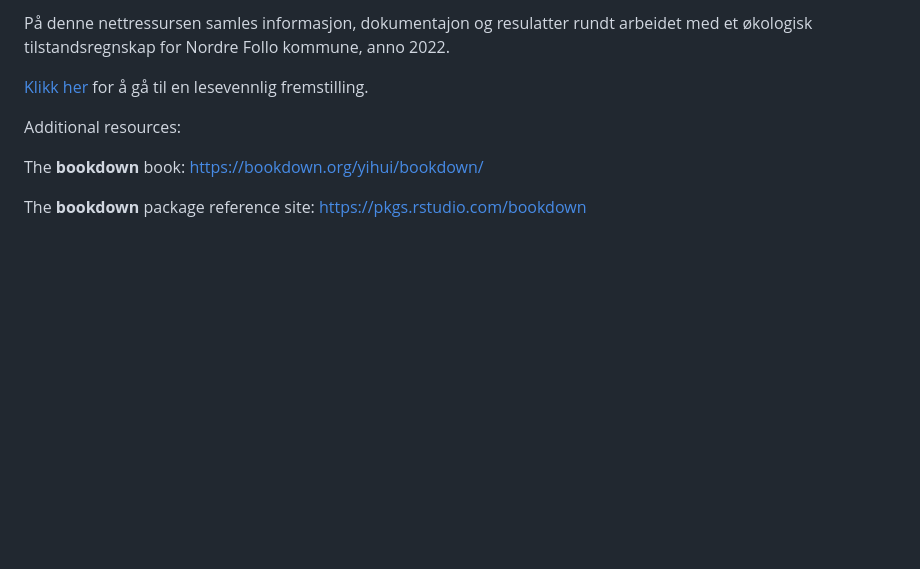
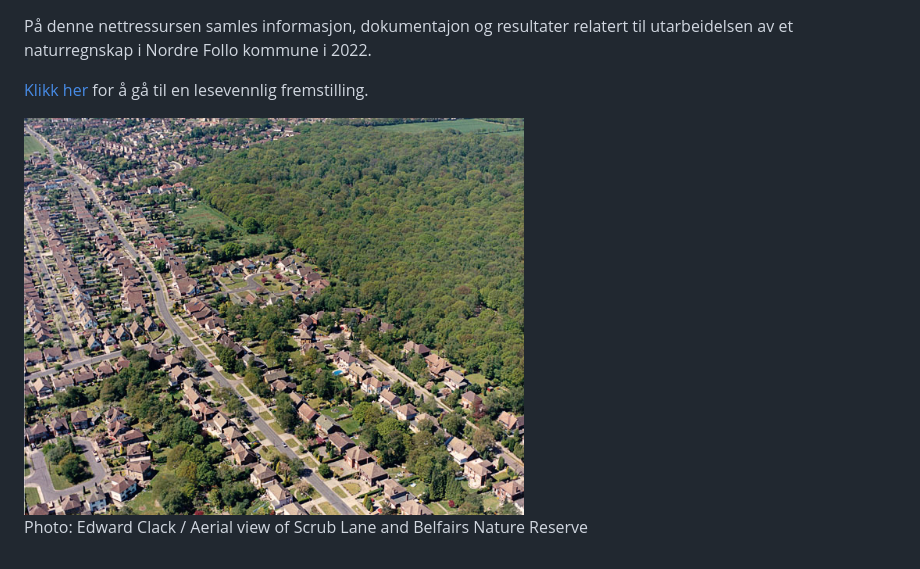
Before and after one commit to NINAnor/naturregnskap, a Markdown page: README.md, the part around the change. Rendered like a GitHub page; pictures changed too: figures/manandnature.jpg (added); blank space fills up the shorter version.

Commit message:
image

```diff
--- a/README.md
+++ b/README.md
@@ -1,10 +1,8 @@
-På denne nettressursen samles informasjon, dokumentajon og resulatter rundt arbeidet med et økologisk tilstandsregnskap for Nordre Follo kommune, anno 2022.
 
-[Klikk her](https://ninanor.github.io/tilstandsregnskap_NordreFollo2022/) for å gå til en lesevennlig fremstilling.
+På denne nettressursen samles informasjon, dokumentajon og resultater relatert til utarbeidelsen av et naturregnskap i Nordre Follo kommune i 2022.
 
+[Klikk her](https://ninanor.github.io/naturregnskap/) for å gå til en lesevennlig fremstilling.
 
-Additional resources:
+<img src="figures/manandnature.jpg" alt="" width="500"/>
 
-The **bookdown** book: https://bookdown.org/yihui/bookdown/
-
-The **bookdown** package reference site: https://pkgs.rstudio.com/bookdown
+Photo: Edward Clack / Aerial view of Scrub Lane and Belfairs Nature Reserve
```
Also changed, not shown: 10 other files.
